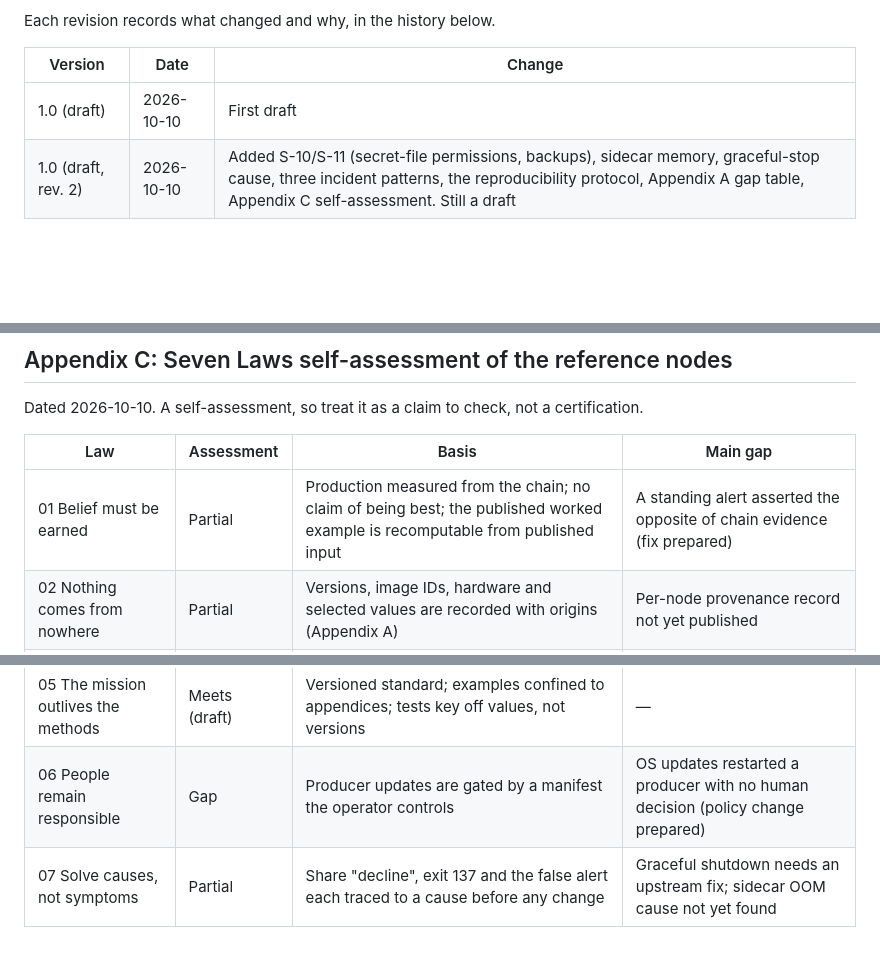
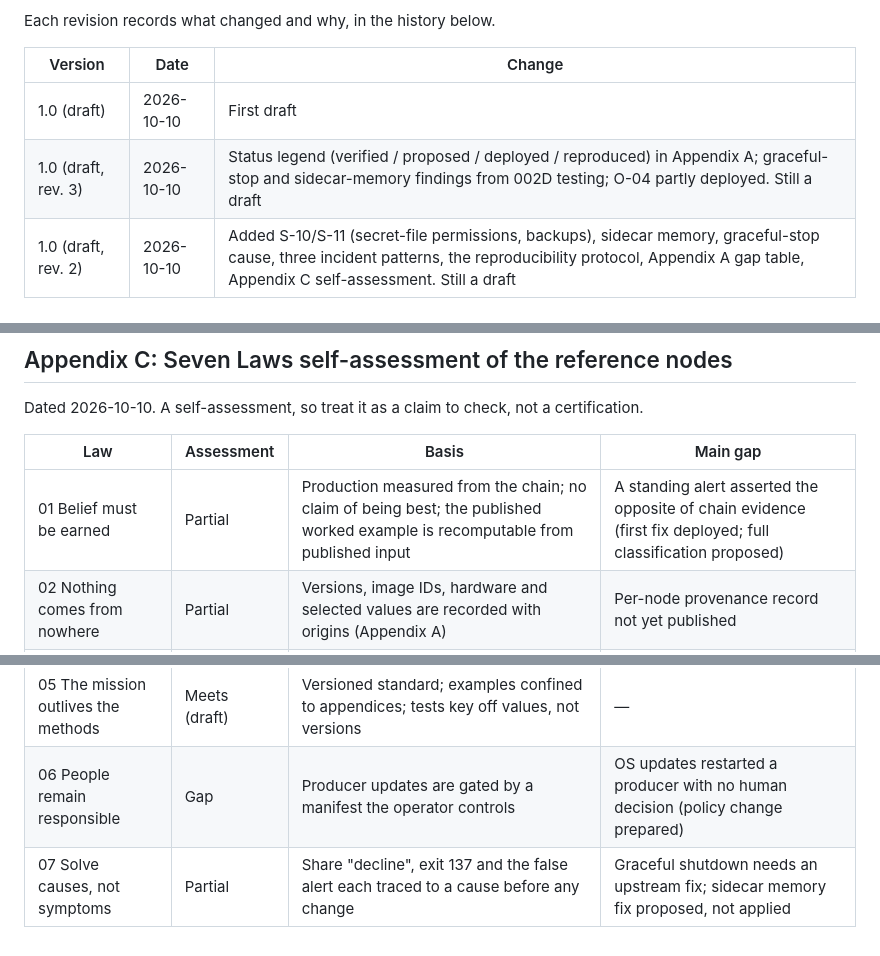
Before and after one commit to LewSales/xl1-block-producer-windows, a Markdown page: docs/standards/OXYON-PRODUCER-REFERENCE-STANDARD-v1.0.md, 3 parts joined by grey strips. Rendered like a GitHub page; blank space fills up the shorter version.

```diff
--- a/docs/standards/OXYON-PRODUCER-REFERENCE-STANDARD-v1.0.md
+++ b/docs/standards/OXYON-PRODUCER-REFERENCE-STANDARD-v1.0.md
@@ -329,6 +329,7 @@ Each revision records what changed and why, in the history below.
 | Version | Date | Change |
 |---|---|---|
 | 1.0 (draft) | 2026-10-10 | First draft |
+| 1.0 (draft, rev. 3) | 2026-10-10 | Status legend (verified / proposed / deployed / reproduced) in Appendix A; graceful-stop and sidecar-memory findings from 002D testing; O-04 partly deployed. Still a draft |
 | 1.0 (draft, rev. 2) | 2026-10-10 | Added S-10/S-11 (secret-file permissions, backups), sidecar memory, graceful-stop cause, three incident patterns, the reproducibility protocol, Appendix A gap table, Appendix C self-assessment. Still a draft |
 
 ---
@@ -385,10 +395,10 @@ Dated 2026-10-10. A self-assessment, so treat it as a claim to check, not a cert
 
 | Law | Assessment | Basis | Main gap |
 |---|---|---|---|
-| 01 Belief must be earned | Partial | Production measured from the chain; no claim of being best; the published worked example is recomputable from published input | A standing alert asserted the opposite of chain evidence (fix prepared) |
+| 01 Belief must be earned | Partial | Production measured from the chain; no claim of being best; the published worked example is recomputable from published input | A standing alert asserted the opposite of chain evidence (first fix deployed; full classification proposed) |
 | 02 Nothing comes from nowhere | Partial | Versions, image IDs, hardware and selected values are recorded with origins (Appendix A) | Per-node provenance record not yet published |
 | 03 Trust must be explained | Meets (draft) | Each requirement states its reason; methods have reference implementations and tests | Independent reproduction not yet done (B-12) |
 | 04 Behind every record is a person | Partial | Secrets kept out of git by test; public output is a projection; unknown producers stay unattributed | Health endpoint and a peer port exposed beyond need; S-10 unverified |
 | 05 The mission outlives the methods | Meets (draft) | Versioned standard; examples confined to appendices; tests key off values, not versions | — |
 | 06 People remain responsible | Gap | Producer updates are gated by a manifest the operator controls | OS updates restarted a producer with no human decision (policy change prepared) |
-| 07 Solve causes, not symptoms | Partial | Share "decline", exit 137 and the false alert each traced to a cause before any change | Graceful shutdown needs an upstream fix; sidecar OOM cause not yet found |
+| 07 Solve causes, not symptoms | Partial | Share "decline", exit 137 and the false alert each traced to a cause before any change | Graceful shutdown needs an upstream fix; sidecar memory fix proposed, not applied |
```
Also changed, not shown: other parts of docs/standards/OXYON-PRODUCER-REFERENCE-STANDARD-v1.0.md (+25 -16 lines).
